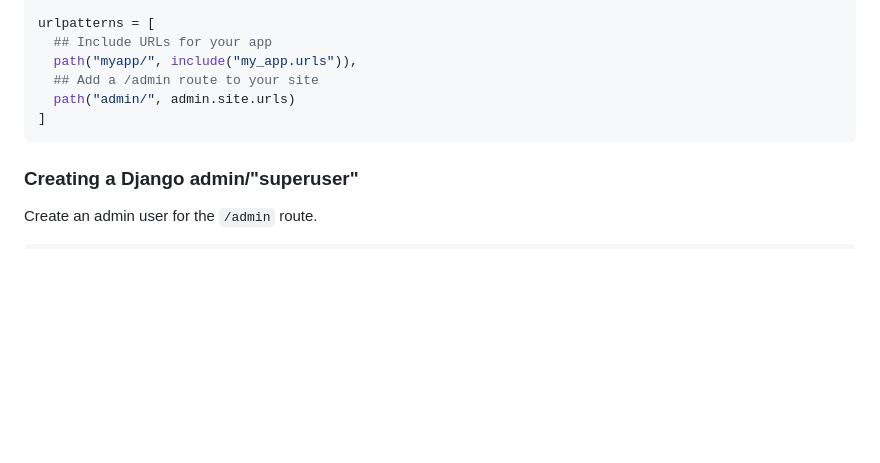
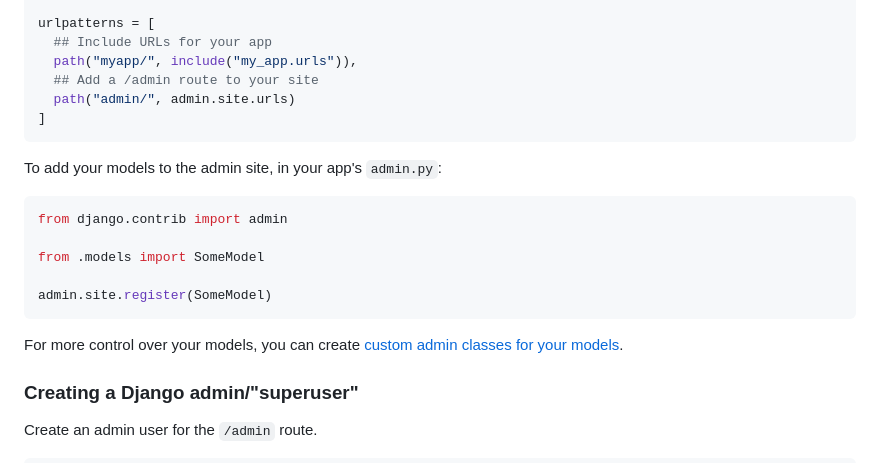
Before and after one commit to redjax/django-tutorials, a Markdown page: README.md, the part around the change. GitHub-like rendering; blank space fills up the shorter version.

Commit message:
Add custom admin models ref

````diff
--- a/README.md
+++ b/README.md
@@ -117,6 +117,18 @@ urlpatterns = [
 ]
 ```
 
+To add your models to the admin site, in your app's `admin.py`:
+
+```python title="<app>/admin.py"
+from django.contrib import admin
+
+from .models import SomeModel
+
+admin.site.register(SomeModel)
+```
+
+For more control over your models, you can create [custom admin classes for your models](https://docs.djangoproject.com/en/5.1/intro/tutorial07/#customize-the-admin-form).
+
 ### Creating a Django admin/"superuser"
 
 Create an admin user for the `/admin` route.
````
